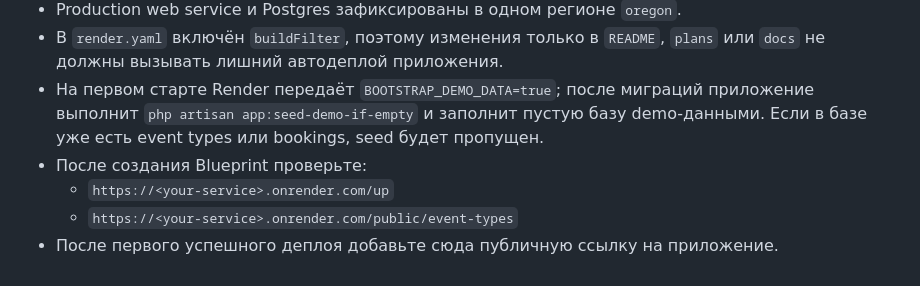
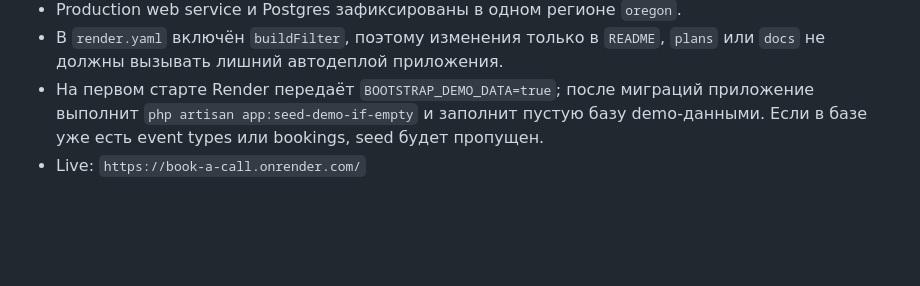
Before and after one commit to ivan24/ai-for-developers-project-386, a Markdown page: README.md, the part around the change. GitHub-like rendering; blank space fills up the shorter version.

Commit message:
docs: add live link to readme

```diff
--- a/README.md
+++ b/README.md
@@ -39,7 +39,4 @@
 - Production web service и Postgres зафиксированы в одном регионе `oregon`.
 - В `render.yaml` включён `buildFilter`, поэтому изменения только в `README`, `plans` или `docs` не должны вызывать лишний автодеплой приложения.
 - На первом старте Render передаёт `BOOTSTRAP_DEMO_DATA=true`; после миграций приложение выполнит `php artisan app:seed-demo-if-empty` и заполнит пустую базу demo-данными. Если в базе уже есть event types или bookings, seed будет пропущен.
-- После создания Blueprint проверьте:
-  - `https://<your-service>.onrender.com/up`
-  - `https://<your-service>.onrender.com/public/event-types`
-- После первого успешного деплоя добавьте сюда публичную ссылку на приложение.
+- Live: `https://book-a-call.onrender.com/`
```
